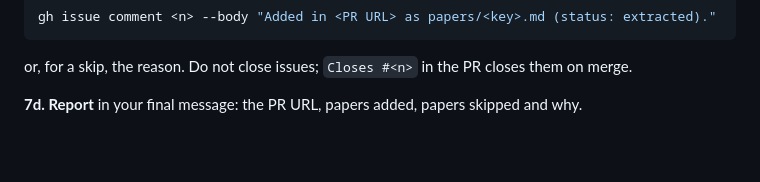
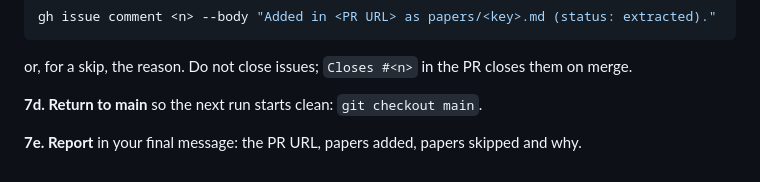
Before and after one commit to NiclasGoering/feature-learning-map, a Markdown page: INGEST.md, the part around one of its changes. Drawn GitHub-style; blank space fills up the shorter version.

```diff
--- a/INGEST.md
+++ b/INGEST.md
@@ -348,4 +365,6 @@ gh issue comment <n> --body "Added in <PR URL> as papers/<key>.md (status: extra
 
 or, for a skip, the reason. Do not close issues; `Closes #<n>` in the PR closes them on merge.
 
-**7d. Report** in your final message: the PR URL, papers added, papers skipped and why.
+**7d. Return to main** so the next run starts clean: `git checkout main`.
+
+**7e. Report** in your final message: the PR URL, papers added, papers skipped and why.
```
Also changed, not shown: other parts of INGEST.md (+21 -4 lines).
